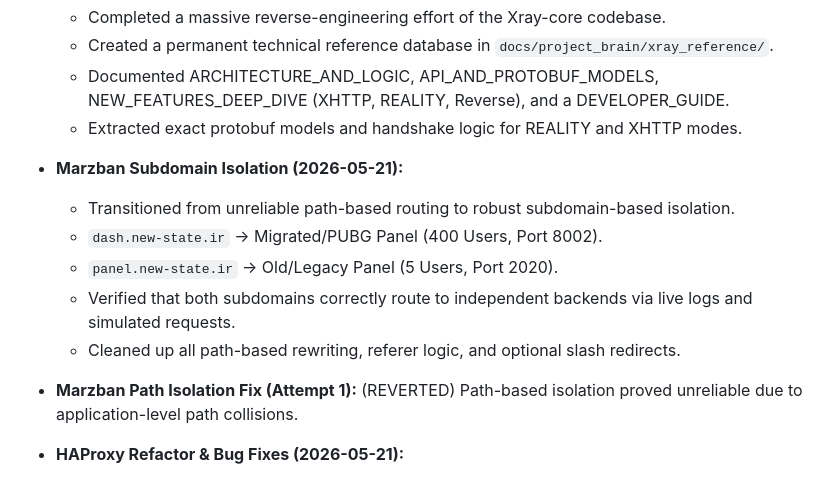
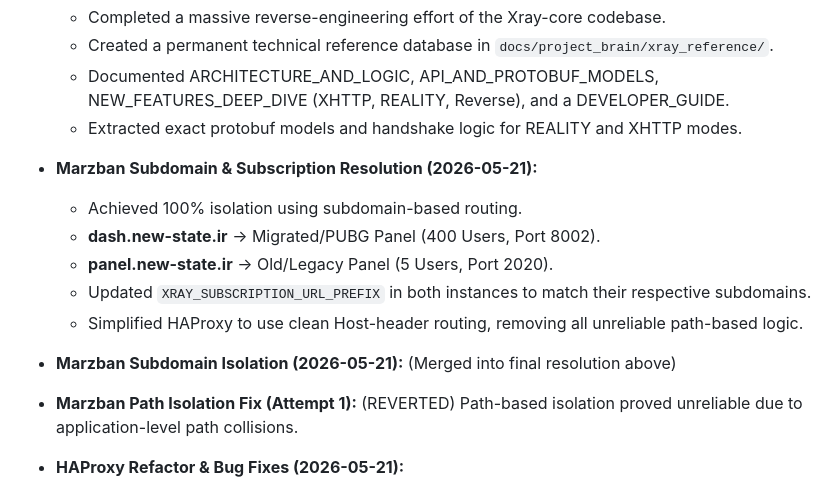
Before and after one commit to MeRezaRezaei/internet-delivery-network, a Markdown page: docs/project_brain/SESSION_STATE.md, the part around the change. Rendered like a GitHub page.

Commit message:
docs(brain): record final Marzban subdomain and subscription resolution

```diff
--- a/docs/project_brain/SESSION_STATE.md
+++ b/docs/project_brain/SESSION_STATE.md
@@ -43,12 +43,13 @@
     - Created a permanent technical reference database in `docs/project_brain/xray_reference/`.
     - Documented ARCHITECTURE_AND_LOGIC, API_AND_PROTOBUF_MODELS, NEW_FEATURES_DEEP_DIVE (XHTTP, REALITY, Reverse), and a DEVELOPER_GUIDE.
     - Extracted exact protobuf models and handshake logic for REALITY and XHTTP modes.
-- **Marzban Subdomain Isolation (2026-05-21):**
-    - Transitioned from unreliable path-based routing to robust subdomain-based isolation.
-    - `dash.new-state.ir` -> Migrated/PUBG Panel (400 Users, Port 8002).
-    - `panel.new-state.ir` -> Old/Legacy Panel (5 Users, Port 2020).
-    - Verified that both subdomains correctly route to independent backends via live logs and simulated requests.
-    - Cleaned up all path-based rewriting, referer logic, and optional slash redirects.
+- **Marzban Subdomain & Subscription Resolution (2026-05-21):**
+    - Achieved 100% isolation using subdomain-based routing.
+    - **dash.new-state.ir** -> Migrated/PUBG Panel (400 Users, Port 8002).
+    - **panel.new-state.ir** -> Old/Legacy Panel (5 Users, Port 2020).
+    - Updated `XRAY_SUBSCRIPTION_URL_PREFIX` in both instances to match their respective subdomains.
+    - Simplified HAProxy to use clean Host-header routing, removing all unreliable path-based logic.
+- **Marzban Subdomain Isolation (2026-05-21):** (Merged into final resolution above)
 - **Marzban Path Isolation Fix (Attempt 1):** (REVERTED) Path-based isolation proved unreliable due to application-level path collisions.
 - **HAProxy Refactor & Bug Fixes (2026-05-21):**
 
```
Also changed, not shown: docs/project_brain/CHANGELOG_AI.md (+5 -6 lines).
